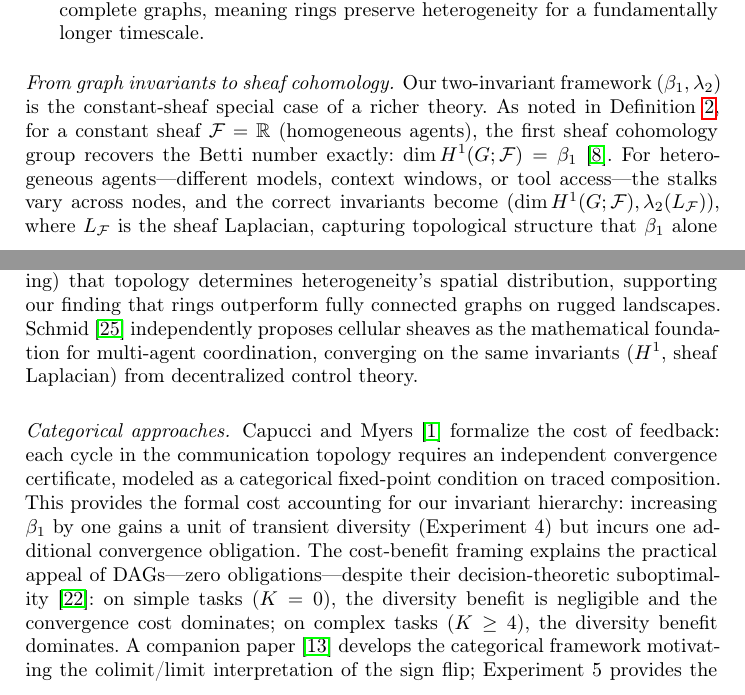
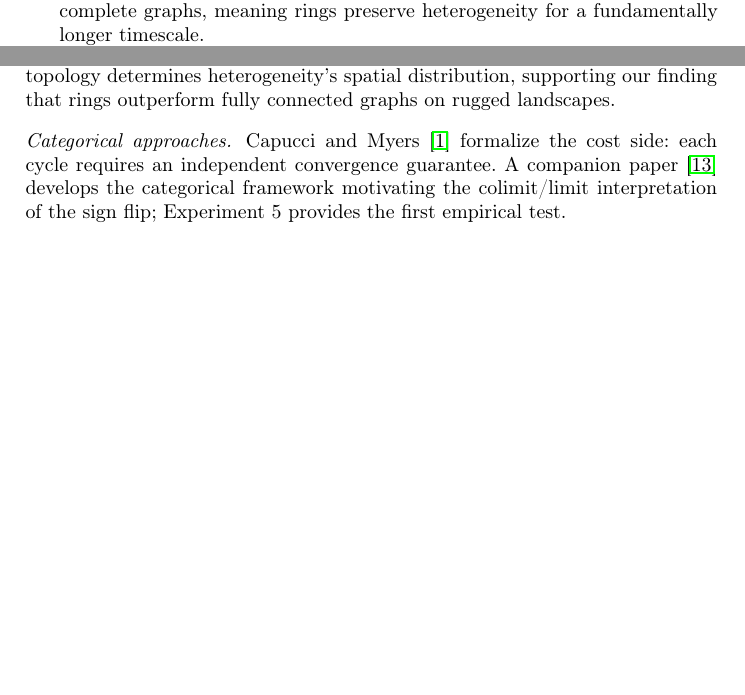
Before and after one commit to lyra-claude/categorical-evolution, a LaTeX thesis (cais2026/eumas2026.tex): two parts of pages 14 and 17 of 19 before the commit and two parts of pages 14 and 16 of 18 after it, joined at a grey line, cut so that both start at the same text, the shorter picture padded with empty space. Compiled offline with pdfLaTeX.

Commit message:
revert scope creep: keep only AgentConductor citation
Co-Authored-By: Claude Opus 4.6 <noreply@anthropic.com>

```diff
--- a/cais2026/eumas2026.tex
+++ b/cais2026/eumas2026.tex
@@ -896,15 +896,3 @@ timescale.}
 \label{fig:hierarchy}
 \end{figure}
 
-\paragraph{From graph invariants to sheaf cohomology.}
-Our two-invariant framework $(\beta_1, \lambda_2)$ is the
-constant-sheaf special case of a richer theory.
-As noted in Definition~\ref{def:cyclerank}, for a constant sheaf
-$\mathcal{F} = \mathbb{R}$ (homogeneous agents), the first sheaf
-cohomology group recovers the Betti number exactly:
-$\dim H^1(G;\mathcal{F}) = \beta_1$~\cite{hanks2025cellular}.
-For heterogeneous agents---different models, context windows, or tool
-access---the stalks vary across nodes, and the correct invariants
-become $(\dim H^1(G;\mathcal{F}), \lambda_2(L_{\mathcal{F}}))$,
-where $L_{\mathcal{F}}$ is the sheaf Laplacian, capturing topological
-structure that $\beta_1$ alone misses.
@@ -1052,24 +1007,10 @@ Artis et al.~\cite{artis2026heterogeneity} provide cross-disciplinary
 evidence (biology, economics, computing) that topology determines
 heterogeneity's spatial distribution, supporting our finding that rings
 outperform fully connected graphs on rugged landscapes.
-Schmid~\cite{schmid2026prospectus} independently proposes cellular
-sheaves as the mathematical foundation for multi-agent coordination,
-converging on the same invariants ($H^1$, sheaf Laplacian) from
-decentralized control theory.
 
 \paragraph{Categorical approaches.}
-Capucci and Myers~\cite{capucci2026feedback} formalize the cost of
-feedback: each cycle in the communication topology requires an
-independent convergence certificate, modeled as a categorical
-fixed-point condition on traced composition.  This provides the formal
-cost accounting for our invariant hierarchy: increasing $\beta_1$ by
-one gains a unit of transient diversity (Experiment~4) but incurs one
-additional convergence obligation.  The cost-benefit framing explains
-the practical appeal of DAGs---zero obligations---despite their
-decision-theoretic suboptimality~\cite{ao2026reliability}: on simple
-tasks ($K = 0$), the diversity benefit is negligible and the
-convergence cost dominates; on complex tasks ($K \geq 4$), the
-diversity benefit dominates.
+Capucci and Myers~\cite{capucci2026feedback} formalize the cost side:
+each cycle requires an independent convergence guarantee.
 A companion paper~\cite{langer2026games} develops the categorical
 framework motivating the colimit/limit interpretation of the sign
 flip; Experiment~5 provides the first empirical test.
```
Also changed, not shown: cais2026/eumas2026.tex (53 more changed lines).
